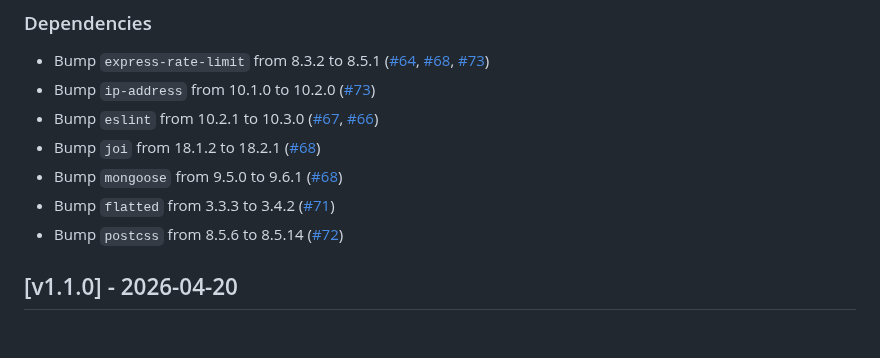
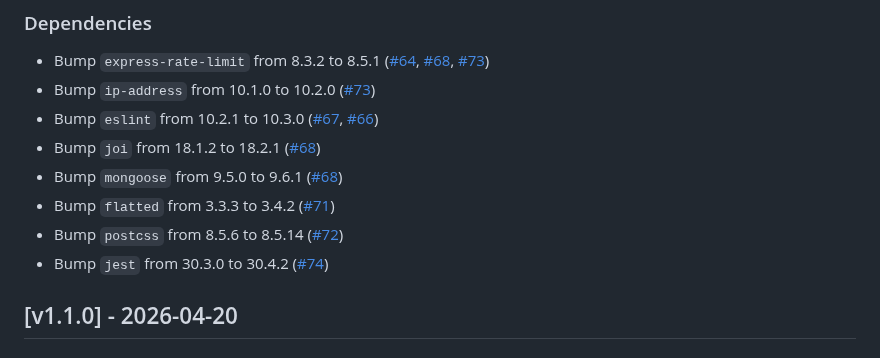
Before and after one commit to isolinear-labs/Neosynth, a Markdown page: CHANGELOG.md, the part around the change. Drawn GitHub-style.

Commit message:
docs(CHANGELOG.md): add dependency bump from dependabot

```diff
--- a/CHANGELOG.md
+++ b/CHANGELOG.md
@@ -16,6 +16,7 @@
 - Bump `mongoose` from 9.5.0 to 9.6.1 ([#68](https://github.com/isolinear-labs/Neosynth/pull/68))
 - Bump `flatted` from 3.3.3 to 3.4.2 ([#71](https://github.com/isolinear-labs/Neosynth/pull/71))
 - Bump `postcss` from 8.5.6 to 8.5.14 ([#72](https://github.com/isolinear-labs/Neosynth/pull/72))
+- Bump `jest` from 30.3.0 to 30.4.2 ([#74](https://github.com/isolinear-labs/Neosynth/pull/74))
 
 ## [v1.1.0] - 2026-04-20
 
```
